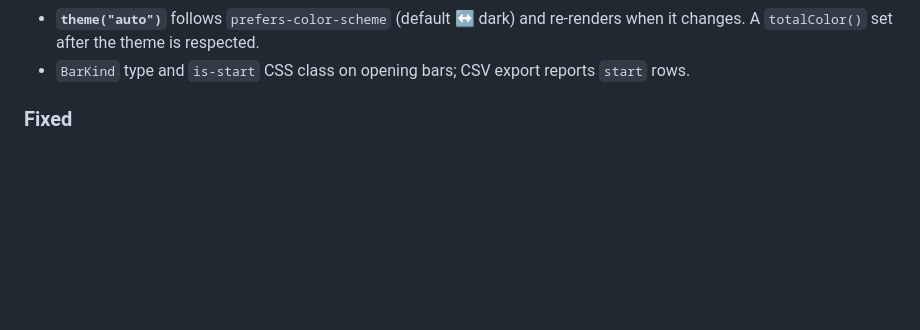
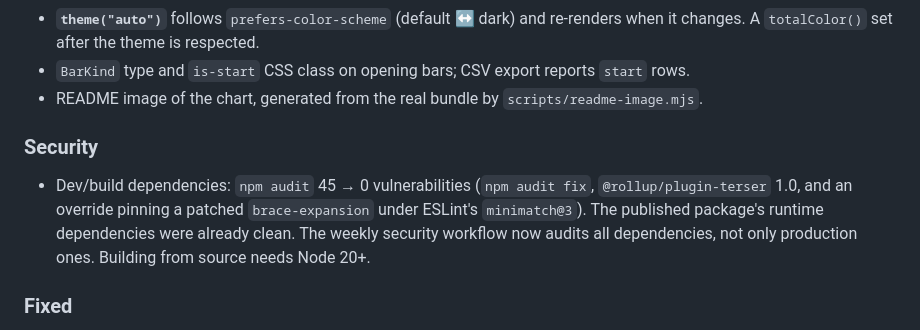
Before and after one commit to coredds/MintWaterfall, a Markdown page: CHANGELOG.md, the part around the change. GitHub-like rendering; blank space fills up the shorter version.

```diff
--- a/CHANGELOG.md
+++ b/CHANGELOG.md
@@ -28,6 +28,14 @@ and this project adheres to [Semantic Versioning](https://semver.org/spec/v2.0.0
 - **`theme("auto")`** follows `prefers-color-scheme` (default ↔ dark) and re-renders when it changes.
   A `totalColor()` set after the theme is respected.
 - `BarKind` type and `is-start` CSS class on opening bars; CSV export reports `start` rows.
+- README image of the chart, generated from the real bundle by `scripts/readme-image.mjs`.
+
+### Security
+
+- Dev/build dependencies: `npm audit` 45 → 0 vulnerabilities (`npm audit fix`, `@rollup/plugin-terser`
+  1.0, and an override pinning a patched `brace-expansion` under ESLint's `minimatch@3`). The published
+  package's runtime dependencies were already clean. The weekly security workflow now audits all
+  dependencies, not only production ones. Building from source needs Node 20+.
 
 ### Fixed
 
```
Also changed, not shown: README.md (+3 -0 lines), .github/assets/chart.png (added), 4 other files.
